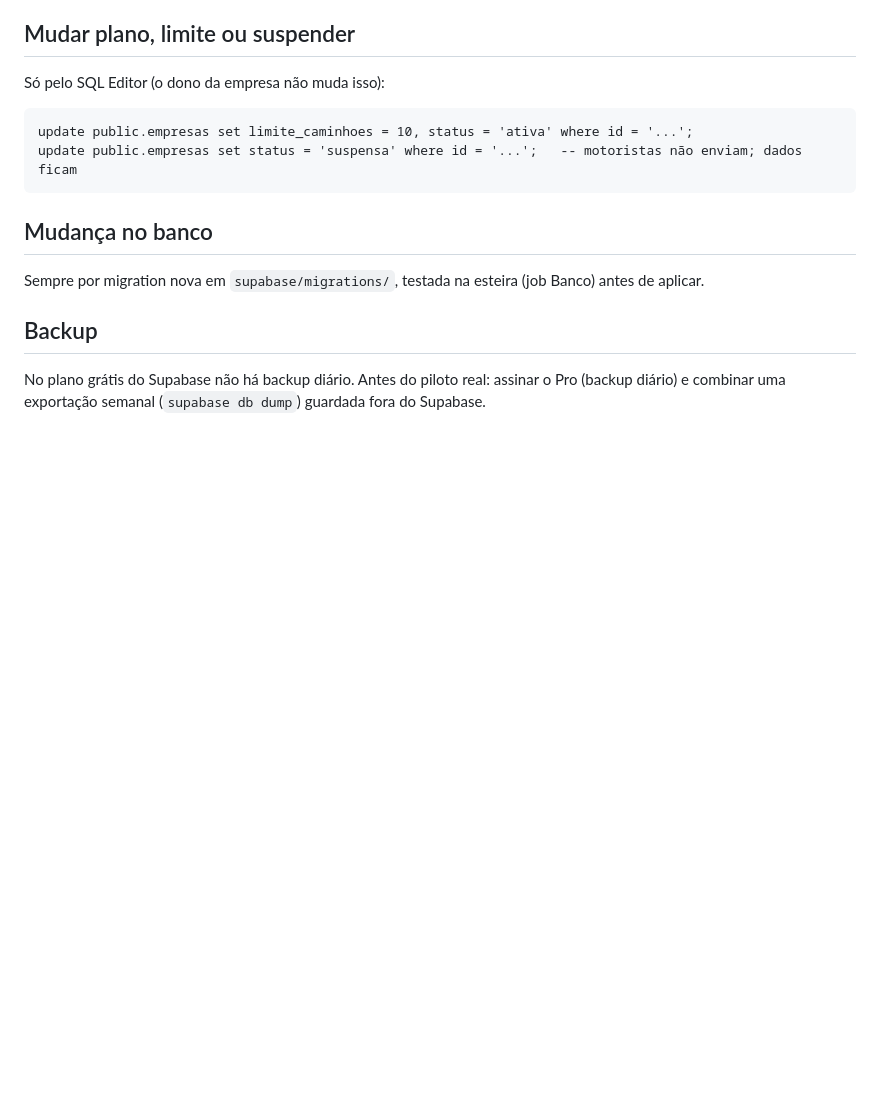
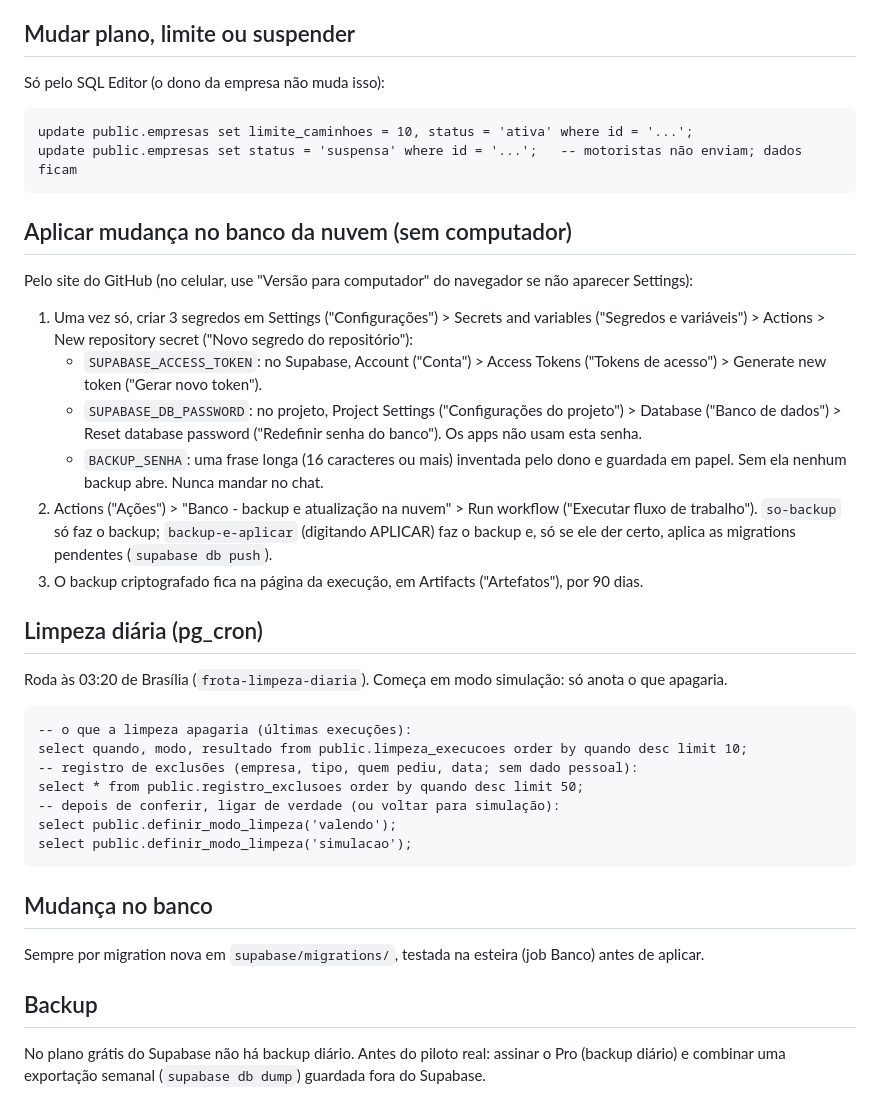
Before and after one commit to dasilvagonchoroskie-cpu/plataforma-gestao-frota, a Markdown page: docs/OPERACAO.md, the part around the change. GitHub-like rendering; blank space fills up the shorter version.

Commit message:
OPERACAO: aplicar no banco da nuvem pelo GitHub (sem computador) e modo da limpeza diária
Co-Authored-By: Claude Opus 5.5 <noreply@anthropic.com>
Claude-Session: https://claude.ai/code/session_01K8BjtNN82ELdNwfw4c2inn

```diff
--- a/docs/OPERACAO.md
+++ b/docs/OPERACAO.md
@@ -66,6 +66,35 @@ Só pelo SQL Editor (o dono da empresa não muda isso):
     update public.empresas set limite_caminhoes = 10, status = 'ativa' where id = '...';
     update public.empresas set status = 'suspensa' where id = '...';   -- motoristas não enviam; dados ficam
 
+## Aplicar mudança no banco da nuvem (sem computador)
+
+Pelo site do GitHub (no celular, use "Versão para computador" do navegador se não aparecer Settings):
+
+1. Uma vez só, criar 3 segredos em Settings ("Configurações") > Secrets and variables ("Segredos e
+   variáveis") > Actions > New repository secret ("Novo segredo do repositório"):
+   - `SUPABASE_ACCESS_TOKEN`: no Supabase, Account ("Conta") > Access Tokens ("Tokens de acesso") >
+     Generate new token ("Gerar novo token").
+   - `SUPABASE_DB_PASSWORD`: no projeto, Project Settings ("Configurações do projeto") > Database ("Banco
+     de dados") > Reset database password ("Redefinir senha do banco"). Os apps não usam esta senha.
+   - `BACKUP_SENHA`: uma frase longa (16 caracteres ou mais) inventada pelo dono e guardada em papel.
+     Sem ela nenhum backup abre. Nunca mandar no chat.
+2. Actions ("Ações") > "Banco - backup e atualização na nuvem" > Run workflow ("Executar fluxo de
+   trabalho"). `so-backup` só faz o backup; `backup-e-aplicar` (digitando APLICAR) faz o backup e, só se
+   ele der certo, aplica as migrations pendentes (`supabase db push`).
+3. O backup criptografado fica na página da execução, em Artifacts ("Artefatos"), por 90 dias.
+
+## Limpeza diária (pg_cron)
+
+Roda às 03:20 de Brasília (`frota-limpeza-diaria`). Começa em modo simulação: só anota o que apagaria.
+
+    -- o que a limpeza apagaria (últimas execuções):
+    select quando, modo, resultado from public.limpeza_execucoes order by quando desc limit 10;
+    -- registro de exclusões (empresa, tipo, quem pediu, data; sem dado pessoal):
+    select * from public.registro_exclusoes order by quando desc limit 50;
+    -- depois de conferir, ligar de verdade (ou voltar para simulação):
+    select public.definir_modo_limpeza('valendo');
+    select public.definir_modo_limpeza('simulacao');
+
 ## Mudança no banco
 
 Sempre por migration nova em `supabase/migrations/`, testada na esteira (job Banco) antes de aplicar.
```
